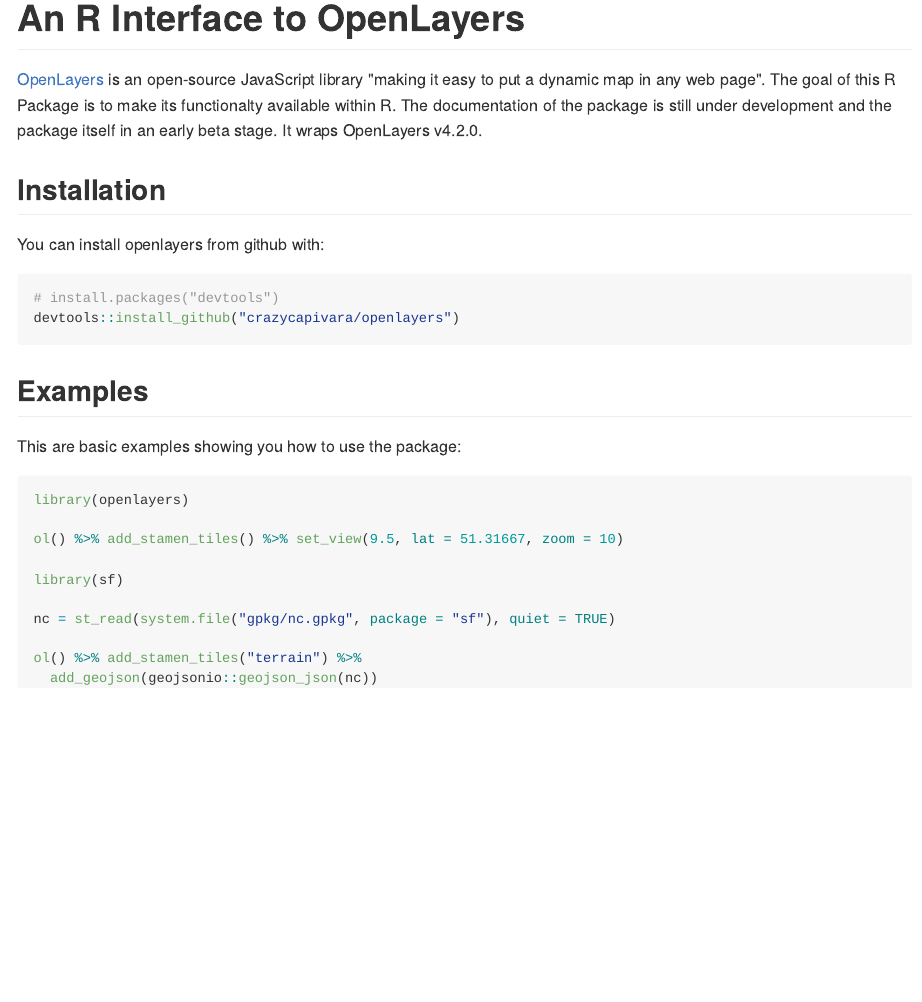
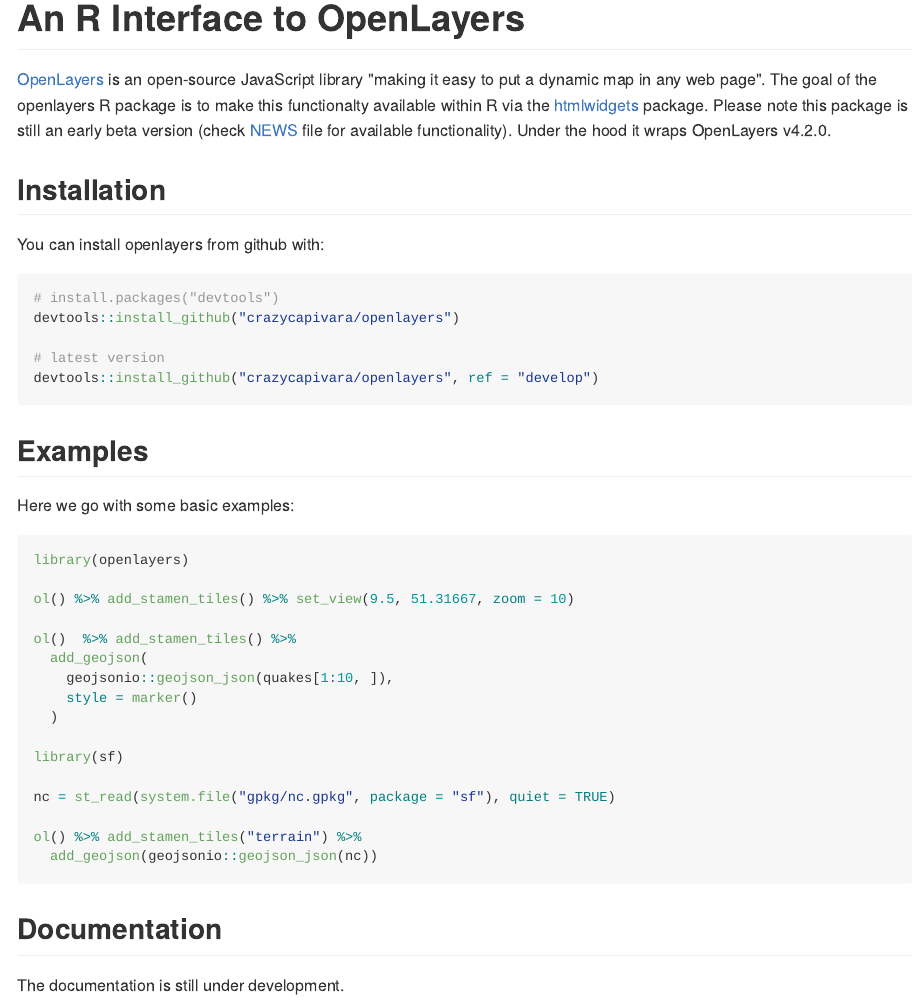
Before and after one commit to crazycapivara/openlayers, an R Markdown document (README.Rmd): the page in a window 1100 px wide, from its top. The pictures show the output file README.md that the author committed with the source, drawn offline in the style of GitHub.

Commit message:
Update README

````diff
--- a/README.Rmd
+++ b/README.Rmd
@@ -14,8 +14,8 @@
 
 # An R Interface to OpenLayers
 
-[OpenLayers](https://openlayers.org/) is an open-source JavaScript library "making it easy to put a dynamic map in any web page". The goal of this R Package is to make its functionalty available within R.
-The documentation of the package is still under development and the package itself in an early beta stage. It wraps OpenLayers v4.2.0.
+[OpenLayers](https://openlayers.org/) is an open-source JavaScript library "making it easy to put a dynamic map in any web page". The goal of the openlayers R package is to make this functionalty available within R via the [htmlwidgets](https://github.com/ramnathv/htmlwidgets) package. Please note this package is still an early beta version (check [NEWS](NEWS.md) file for available functionality).
+Under the hood it wraps OpenLayers v4.2.0.
 
 ## Installation
 
@@ -24,16 +24,25 @@
 ```{r gh-installation, eval = FALSE}
 # install.packages("devtools")
 devtools::install_github("crazycapivara/openlayers")
+
+# latest version
+devtools::install_github("crazycapivara/openlayers", ref = "develop")
 ```
 
 ## Examples
 
-This are basic examples showing you how to use the package:
+Here we go with some basic examples:
 
 ```{r example, eval = FALSE}
 library(openlayers)
 
-ol() %>% add_stamen_tiles() %>% set_view(9.5, lat = 51.31667, zoom = 10)
+ol() %>% add_stamen_tiles() %>% set_view(9.5, 51.31667, zoom = 10)
+
+ol()  %>% add_stamen_tiles() %>%
+  add_geojson(
+    geojsonio::geojson_json(quakes[1:10, ]),
+    style = marker()
+  )
 
 library(sf)
 
@@ -42,3 +51,7 @@
 ol() %>% add_stamen_tiles("terrain") %>%
   add_geojson(geojsonio::geojson_json(nc))
 ```
+
+## Documentation
+
+The documentation is still under development.
````
Also changed, not shown: README.md.
